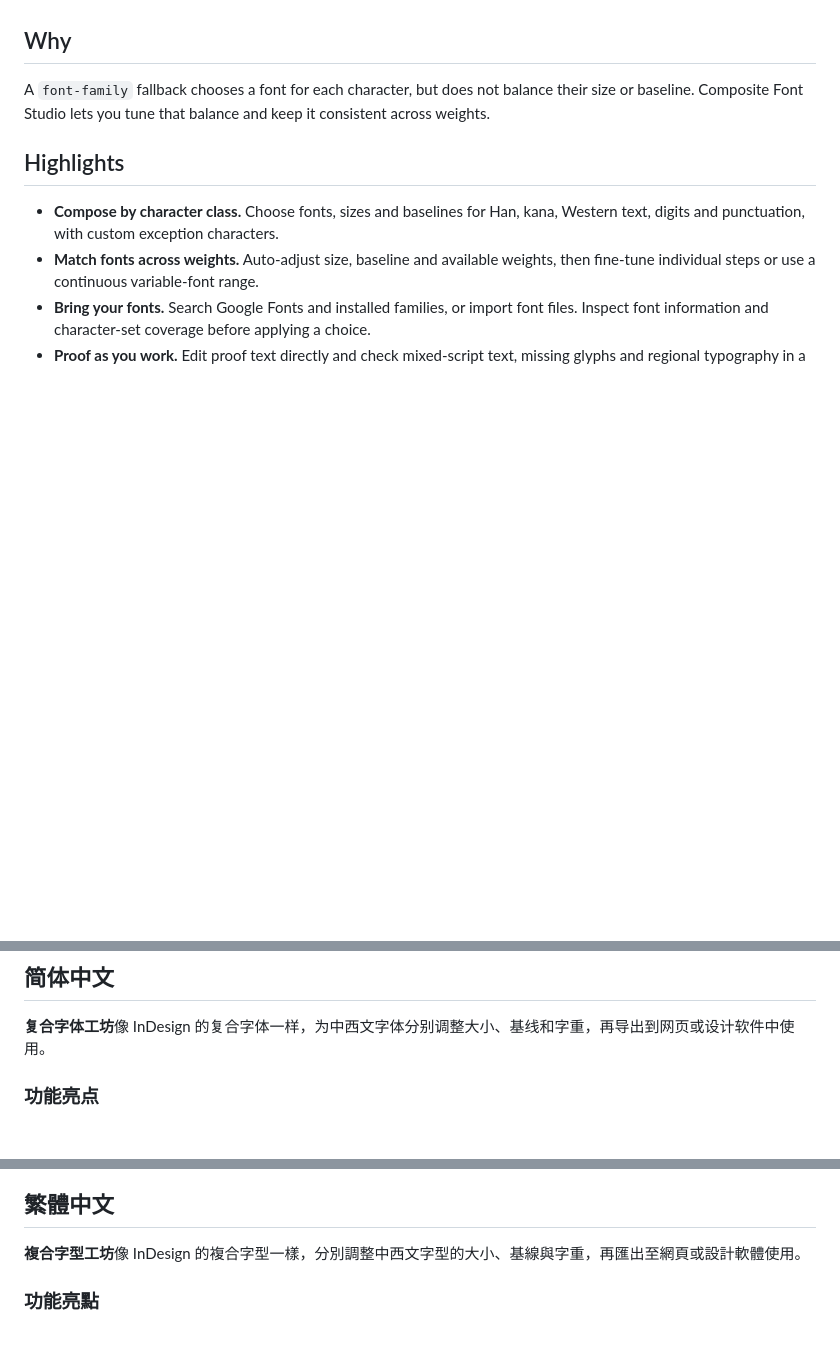
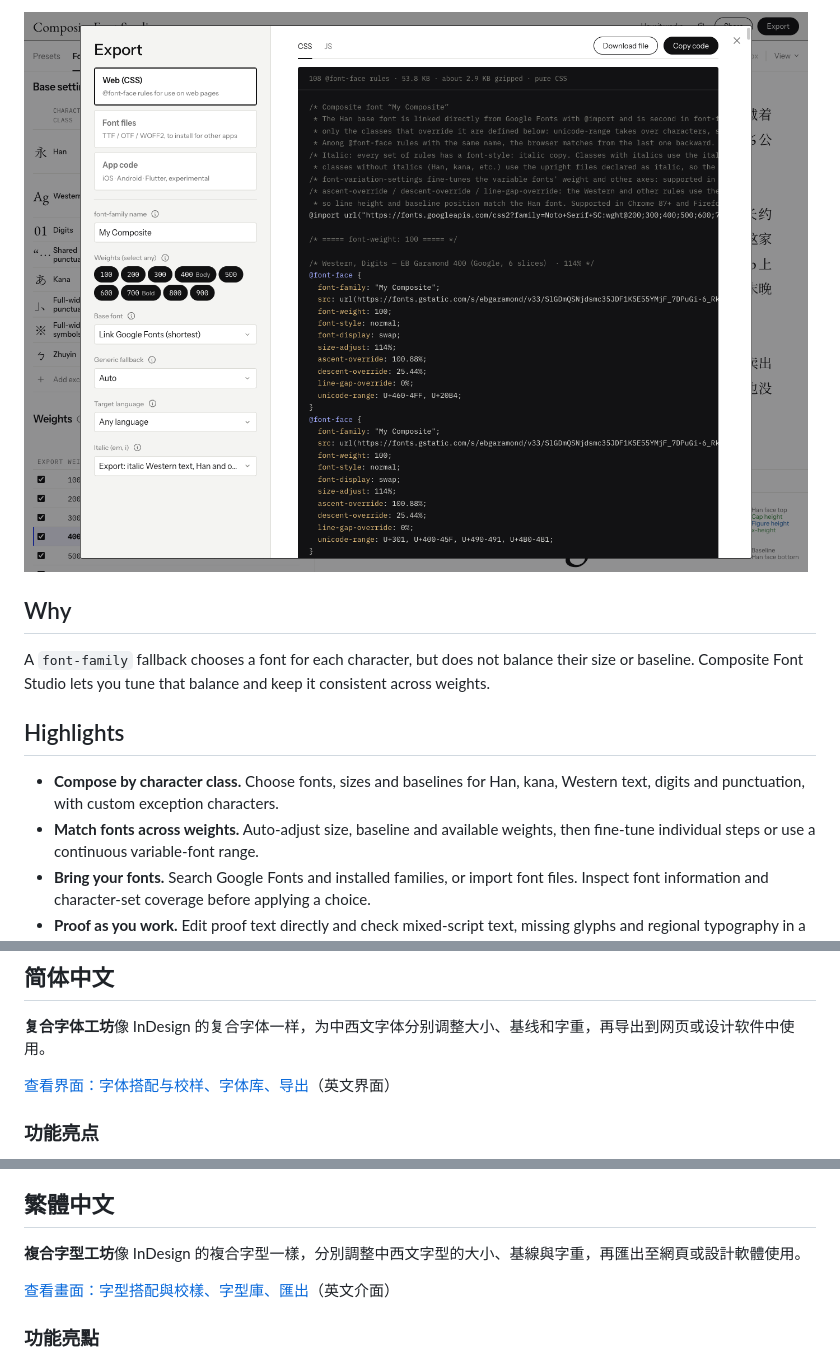
Before and after one commit to charlie5188/css-composite-font, a Markdown page: README.md, 3 parts joined by grey strips. Drawn GitHub-style; pictures changed too: docs/screenshots/export-css.png (added); blank space fills up the shorter version.

```diff
--- a/README.md
+++ b/README.md
@@ -10,3 +23,4 @@ Combine CJK and Western fonts with separate sizes, baselines and weights, then e
+![Export dialog showing web CSS, font-file and app-code options, with weight settings and generated CSS ready to copy or download.](docs/screenshots/export-css.png)
 
 ## Why
 
@@ -55,6 +71,8 @@ Run `npm run setup` once, then `npm run verify` for the full checks. See [AGENTS
 ## 简体中文
 
 **复合字体工坊**像 InDesign 的复合字体一样，为中西文字体分别调整大小、基线和字重，再导出到网页或设计软件中使用。
+
+[查看界面：字体搭配与校样、字体库、导出](#screenshots)（英文界面）
 
 ### 功能亮点
 
@@ -75,6 +93,8 @@ Run `npm run setup` once, then `npm run verify` for the full checks. See [AGENTS
 
 **複合字型工坊**像 InDesign 的複合字型一樣，分別調整中西文字型的大小、基線與字重，再匯出至網頁或設計軟體使用。
 
+[查看畫面：字型搭配與校樣、字型庫、匯出](#screenshots)（英文介面）
+
 ### 功能亮點
 
 - **依字元類別搭配。** 為漢字、假名、西文、數字與標點分別選擇字型、大小及基線，也能新增例外字元。
```
Also changed, not shown: other parts of README.md (+16 -1 lines), docs/screenshots/composition.png (added), docs/screenshots/font-library.png (added).
